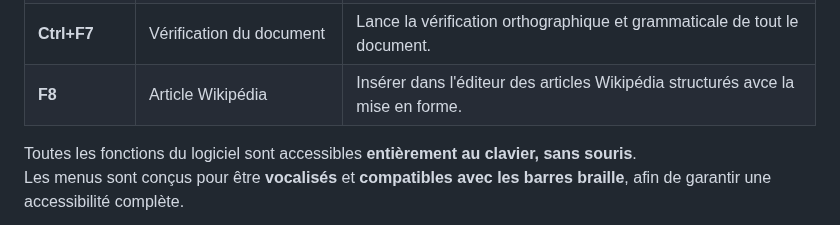
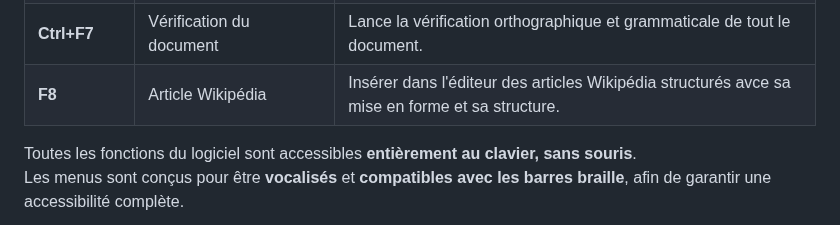
Before and after one commit to 1-pablo-rodriguez/LisioWriter, a Markdown page: README.md, the part around the change. Rendered like a GitHub page.

```diff
--- a/README.md
+++ b/README.md
@@ -108,7 +108,7 @@ Le tableau ci-dessous illustre quelques fonctions pratiques de LisioWriter acces
 | **F6**         | Navigateur de titres   | Ouvre le navigateur pour parcourir la structure du document.                |
 | **F7 / Maj F7** | Erreur suivante / précédente  | Sélectionne le mot ou le texte suivant ou préécédent contenant une faute ou erreur. |
 | **Ctrl+F7**    | Vérification du document   | Lance la vérification orthographique et grammaticale de tout le document.   |
-| **F8**         | Article Wikipédia       | Insérer dans l'éditeur des articles Wikipédia structurés avce la mise en forme.   |
+| **F8**         | Article Wikipédia       | Insérer dans l'éditeur des articles Wikipédia structurés avce sa mise en forme et sa structure.   |
 
 Toutes les fonctions du logiciel sont accessibles **entièrement au clavier, sans souris**.
 Les menus sont conçus pour être **vocalisés** et **compatibles avec les barres braille**, afin de garantir une accessibilité complète.
```
